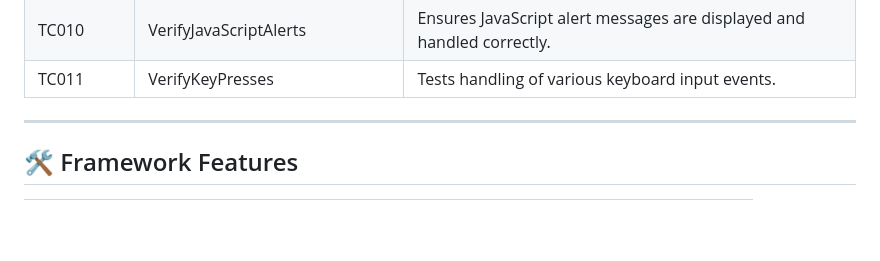
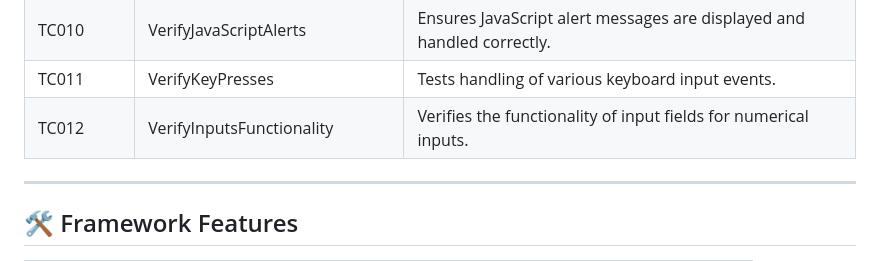
Before and after one commit to ahsanaakib/HerokuAppAutomationSeleniumJava, a Markdown page: README.md, the part around the change. Drawn GitHub-style; blank space fills up the shorter version.

```diff
--- a/README.md
+++ b/README.md
@@ -21,6 +21,7 @@ This repository contains automated test cases for verifying various functionalit
 | TC009            | VerifyDragAndDrop                          | Validates the drag-and-drop functionality with different scenarios.  |
 | TC010            | VerifyJavaScriptAlerts                     | Ensures JavaScript alert messages are displayed and handled correctly.|
 | TC011            | VerifyKeyPresses                           | Tests handling of various keyboard input events.                     |
+| TC012            | VerifyInputsFunctionality                  | Verifies the functionality of input fields for numerical inputs.     |
 
 ---
 
```
